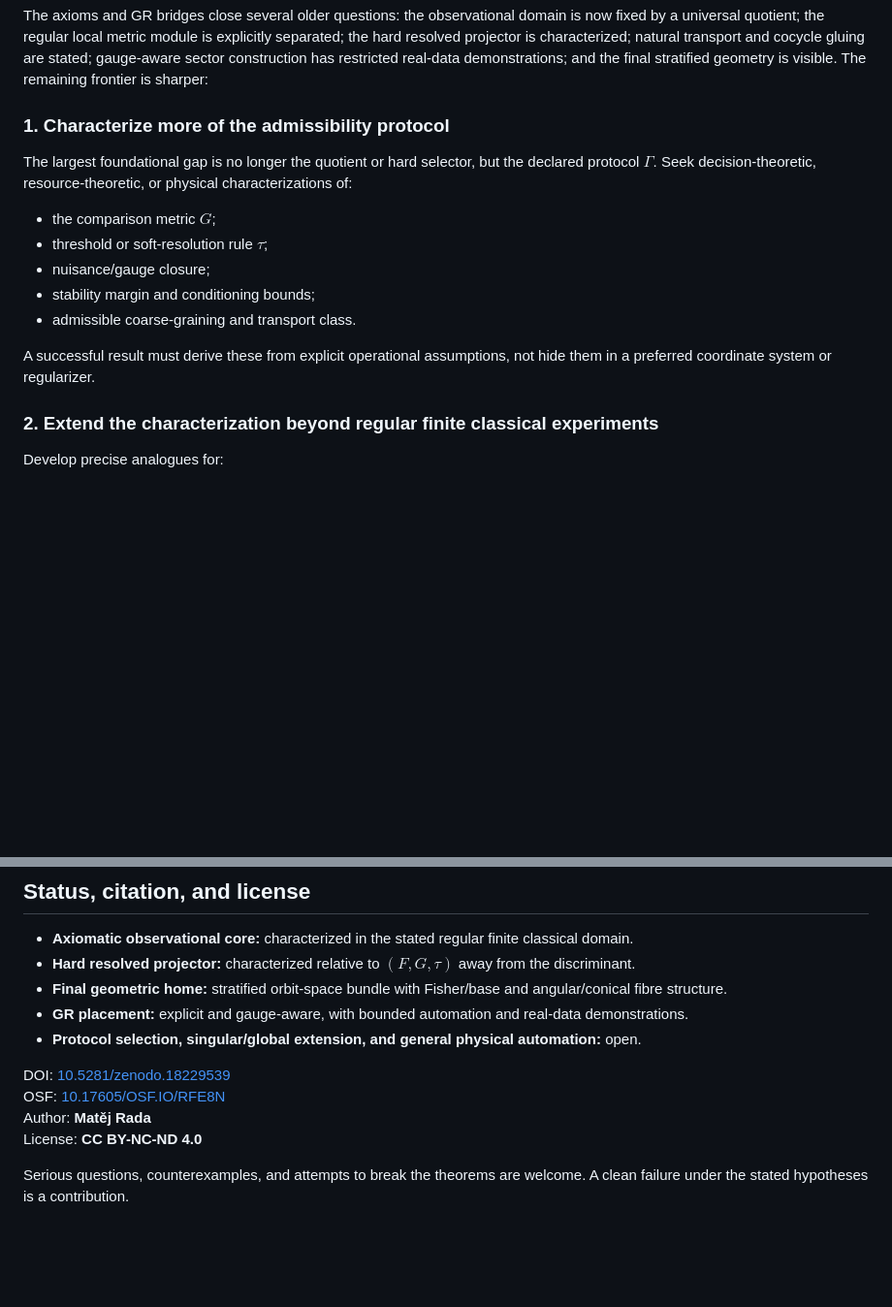
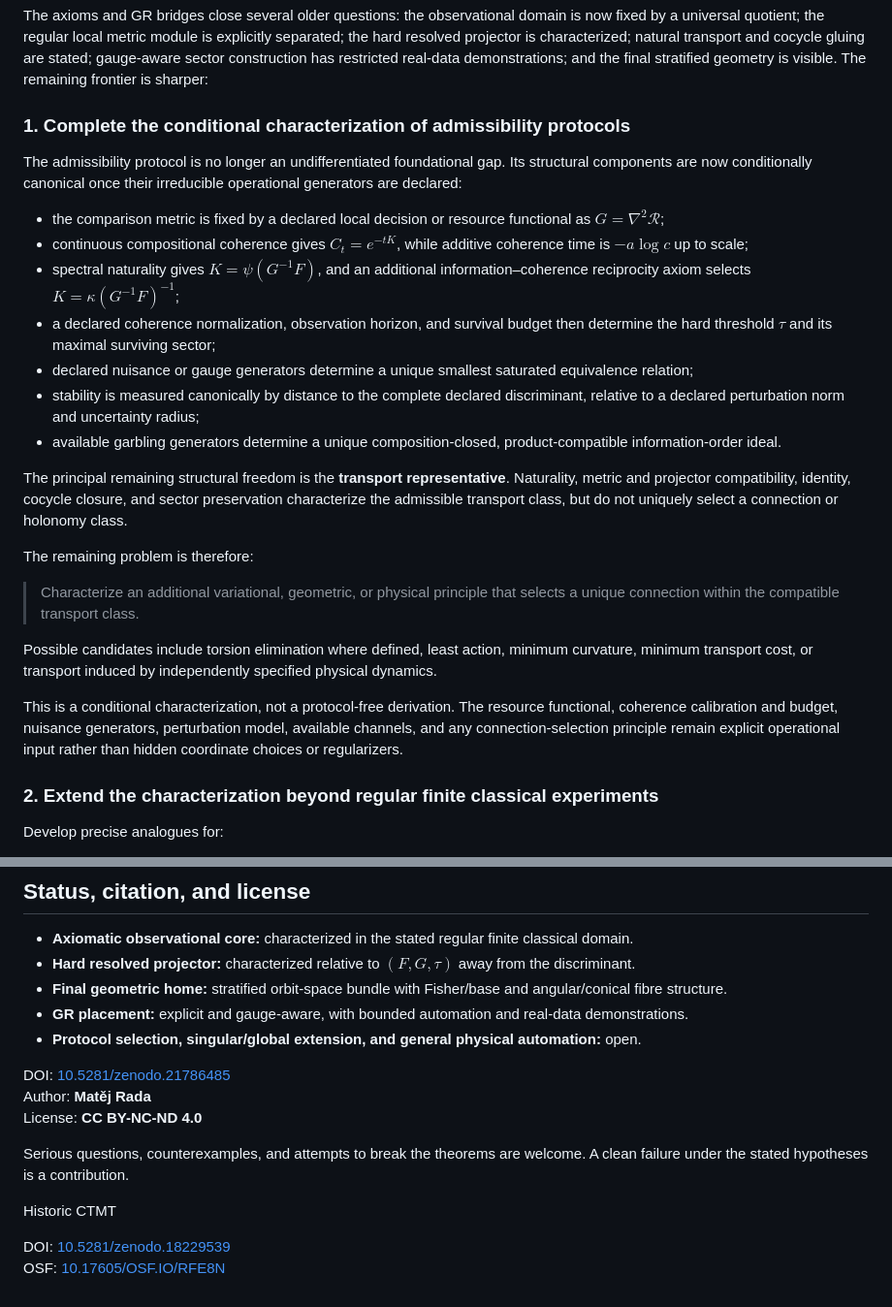
Before and after one commit to Matesax/CTMT, a Markdown page: README.md, 2 parts joined by grey strips. Shown at 97% size. Rendered like a GitHub page; blank space fills up the shorter version.

```diff
--- a/README.md
+++ b/README.md
@@ -293,17 +293,27 @@ These are demonstrations of observational geometry and automation. They do not e
 
 The axioms and GR bridges close several older questions: the observational domain is now fixed by a universal quotient; the regular local metric module is explicitly separated; the hard resolved projector is characterized; natural transport and cocycle gluing are stated; gauge-aware sector construction has restricted real-data demonstrations; and the final stratified geometry is visible. The remaining frontier is sharper:
 
-### 1. Characterize more of the admissibility protocol
+### 1. Complete the conditional characterization of admissibility protocols
 
-The largest foundational gap is no longer the quotient or hard selector, but the declared protocol $\Gamma$. Seek decision-theoretic, resource-theoretic, or physical characterizations of:
+The admissibility protocol is no longer an undifferentiated foundational gap. Its structural components are now conditionally canonical once their irreducible operational generators are declared:
 
-- the comparison metric $G$;
-- threshold or soft-resolution rule $\tau$;
-- nuisance/gauge closure;
-- stability margin and conditioning bounds;
-- admissible coarse-graining and transport class.
+- the comparison metric is fixed by a declared local decision or resource functional as $G=\nabla^2\mathcal R$;
+- continuous compositional coherence gives $C_t=e^{-tK}$, while additive coherence time is $-a\log c$ up to scale;
+- spectral naturality gives $K=\psi(G^{-1}F)$, and an additional information–coherence reciprocity axiom selects $K=\kappa(G^{-1}F)^{-1}$;
+- a declared coherence normalization, observation horizon, and survival budget then determine the hard threshold $\tau$ and its maximal surviving sector;
+- declared nuisance or gauge generators determine a unique smallest saturated equivalence relation;
+- stability is measured canonically by distance to the complete declared discriminant, relative to a declared perturbation norm and uncertainty radius;
+- available garbling generators determine a unique composition-closed, product-compatible information-order ideal.
 
-A successful result must derive these from explicit operational assumptions, not hide them in a preferred coordinate system or regularizer.
+The principal remaining structural freedom is the **transport representative**. Naturality, metric and projector compatibility, identity, cocycle closure, and sector preservation characterize the admissible transport class, but do not uniquely select a connection or holonomy class.
+
+The remaining problem is therefore:
+
+> Characterize an additional variational, geometric, or physical principle that selects a unique connection within the compatible transport class.
+
+Possible candidates include torsion elimination where defined, least action, minimum curvature, minimum transport cost, or transport induced by independently specified physical dynamics.
+
+This is a conditional characterization, not a protocol-free derivation. The resource functional, coherence calibration and budget, nuisance generators, perturbation model, available channels, and any connection-selection principle remain explicit operational input rather than hidden coordinate choices or regularizers.
 
 ### 2. Extend the characterization beyond regular finite classical experiments
 
@@ -397,9 +407,13 @@ Preserved for intellectual history; not part of the current theorem claims.
 - **GR placement:** explicit and gauge-aware, with bounded automation and real-data demonstrations.
 - **Protocol selection, singular/global extension, and general physical automation:** open.
 
-DOI: [10.5281/zenodo.18229539](https://doi.org/10.5281/zenodo.18229539)
-OSF: [10.17605/OSF.IO/RFE8N](https://osf.io/RFE8N/)
+DOI: [10.5281/zenodo.21786485](https://doi.org/10.5281/zenodo.21786485)
 Author: **Matěj Rada**
 License: **CC BY-NC-ND 4.0**
 
 Serious questions, counterexamples, and attempts to break the theorems are welcome. A clean failure under the stated hypotheses is a contribution.
+
+Historic CTMT
+
+DOI: [10.5281/zenodo.18229539](https://doi.org/10.5281/zenodo.18229539)
+OSF: [10.17605/OSF.IO/RFE8N](https://osf.io/RFE8N/)
```
